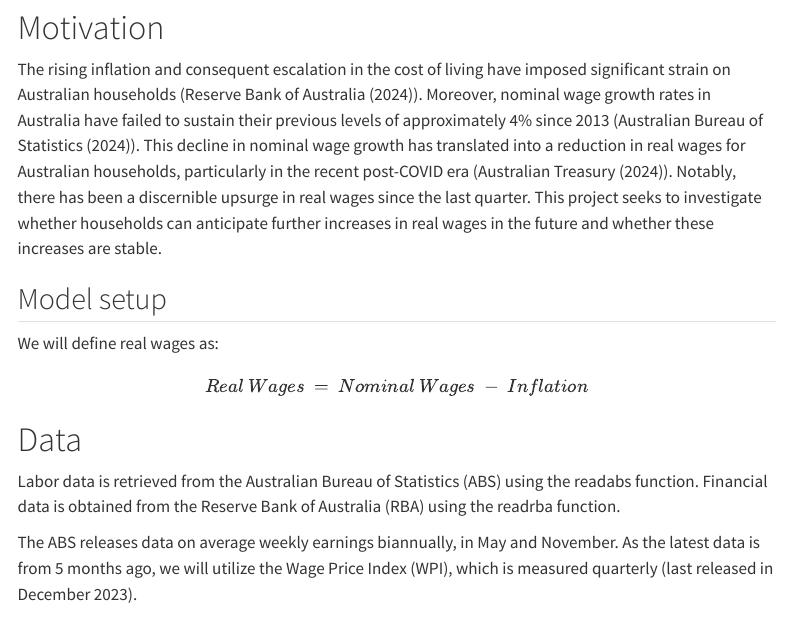
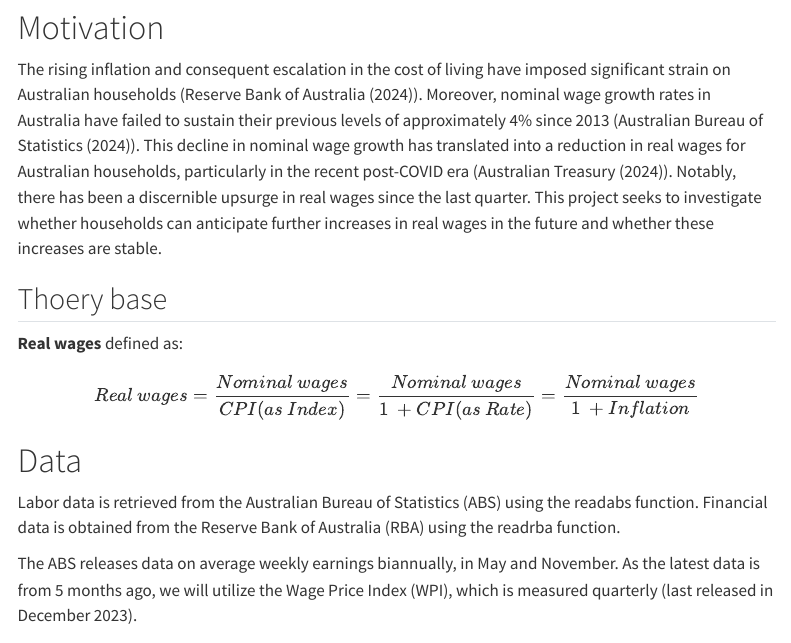
Before and after one commit to sb955/BVAR-Australian-Real-Wages, a Quarto document (index.qmd): the page in a window 1100 px wide, from 410 px down. Rendered offline with R 4.5, knitr and Pandoc in place of Quarto, with nearby package versions; some code elsewhere in the file could not run offline; menus at the side of the page are left out.

Commit message:
Formula correction
Correct the formula for Real wages. Update 3 different measurement wages of real wages

````diff
--- a/index.qmd
+++ b/index.qmd
@@ -20,15 +20,17 @@ This project aims to forecast real wages in Australia to provide an outlook for
 
 The rising inflation and consequent escalation in the cost of living have imposed significant strain on Australian households (@RBA2024). Moreover, nominal wage growth rates in Australia have failed to sustain their previous levels of approximately 4% since 2013 (@ABS2024WPI). This decline in nominal wage growth has translated into a reduction in real wages for Australian households, particularly in the recent post-COVID era (@TreasuryAustralia2024). Notably, there has been a discernible upsurge in real wages since the last quarter. This project seeks to investigate whether households can anticipate further increases in real wages in the future and whether these increases are stable.
 
-## Model setup
+## Thoery base
 
-We will define real wages as:
+**Real wages** defined as:
 
 ```{=tex}
 \begin{align}
-Real\: Wages\: =\: Nominal\: Wages\: -\: Inflation
+Real\:wages = \frac{Nominal\:wages}{CPI(as\:Index)} = \frac{Nominal\:wages}{1\:+CPI(as\:Rate)} =\frac{Nominal\:wages}{1\: + Inflation}
 \end{align}
 ```
+
+
 # Data
 
 Labor data is retrieved from the Australian Bureau of Statistics (ABS) using the readabs function. Financial data is obtained from the Reserve Bank of Australia (RBA) using the readrba function.
````
